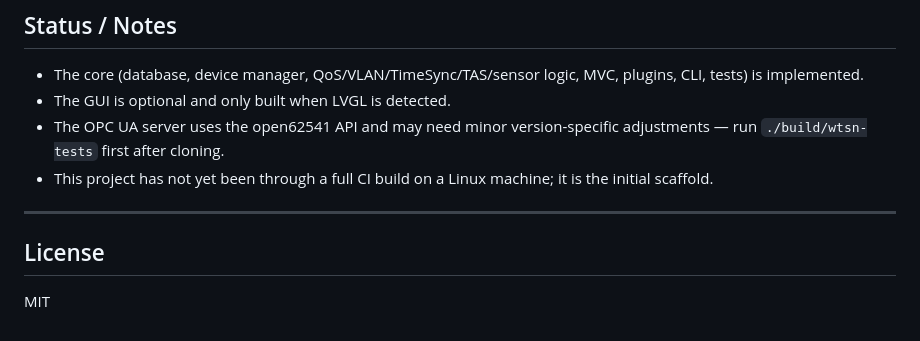
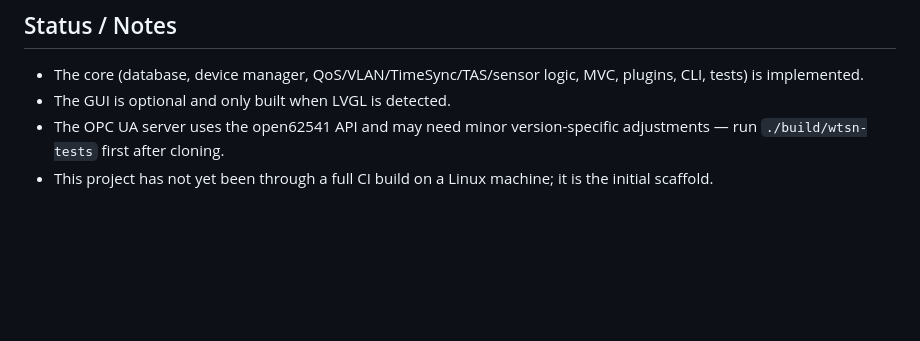
Before and after one commit to Dom1n1k9/wireless-tsn-configurator, a Markdown page: README.md, the part around the change. GitHub-like rendering; blank space fills up the shorter version.

Commit message:
Update README to remove license and CI build note
Removed license section and redundant CI build note.

```diff
--- a/README.md
+++ b/README.md
@@ -105,9 +105,3 @@ See [docs/ARCHITECTURE.md](docs/ARCHITECTURE.md) for the full design.
 - The GUI is optional and only built when LVGL is detected.
 - The OPC UA server uses the open62541 API and may need minor version-specific adjustments — run `./build/wtsn-tests` first after cloning.
 - This project has not yet been through a full CI build on a Linux machine; it is the initial scaffold.
-
----
-
-## License
-
-MIT
```
